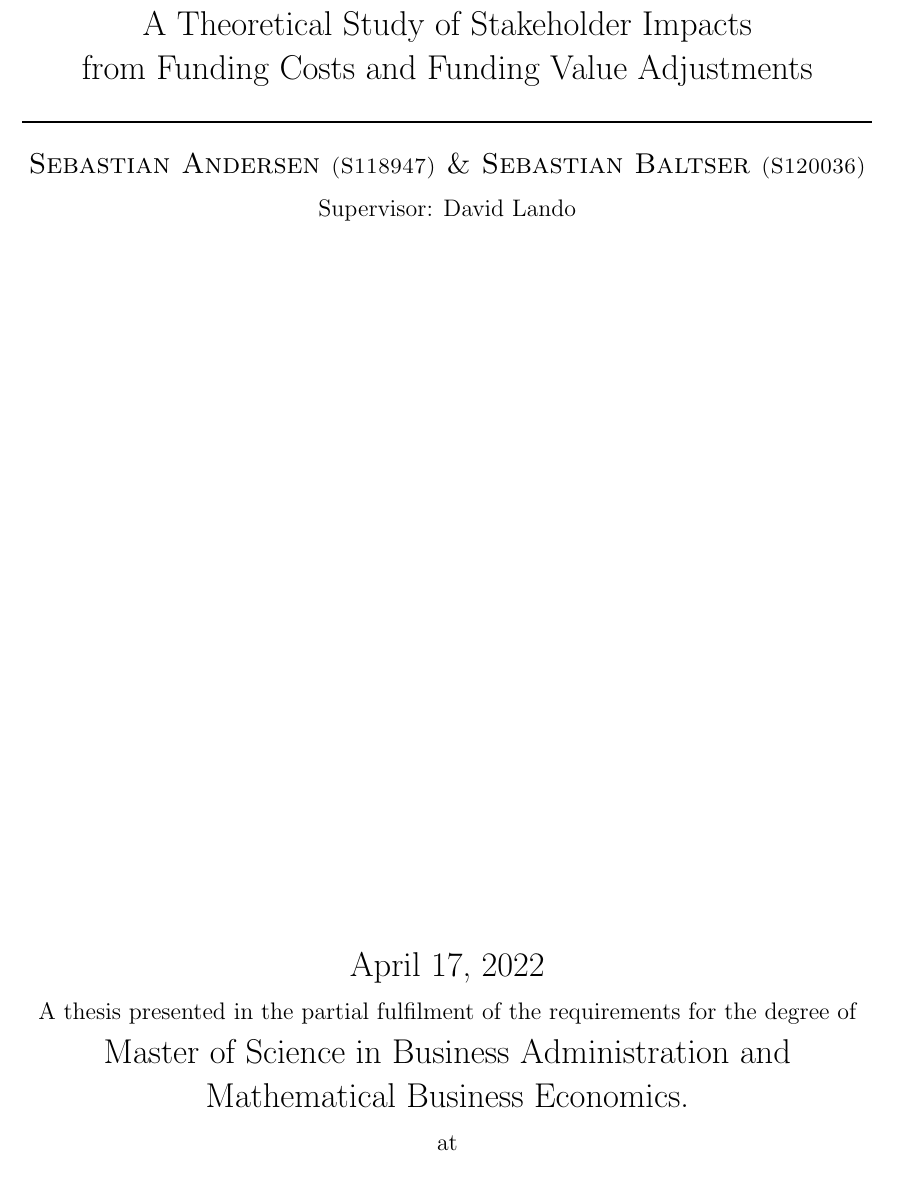
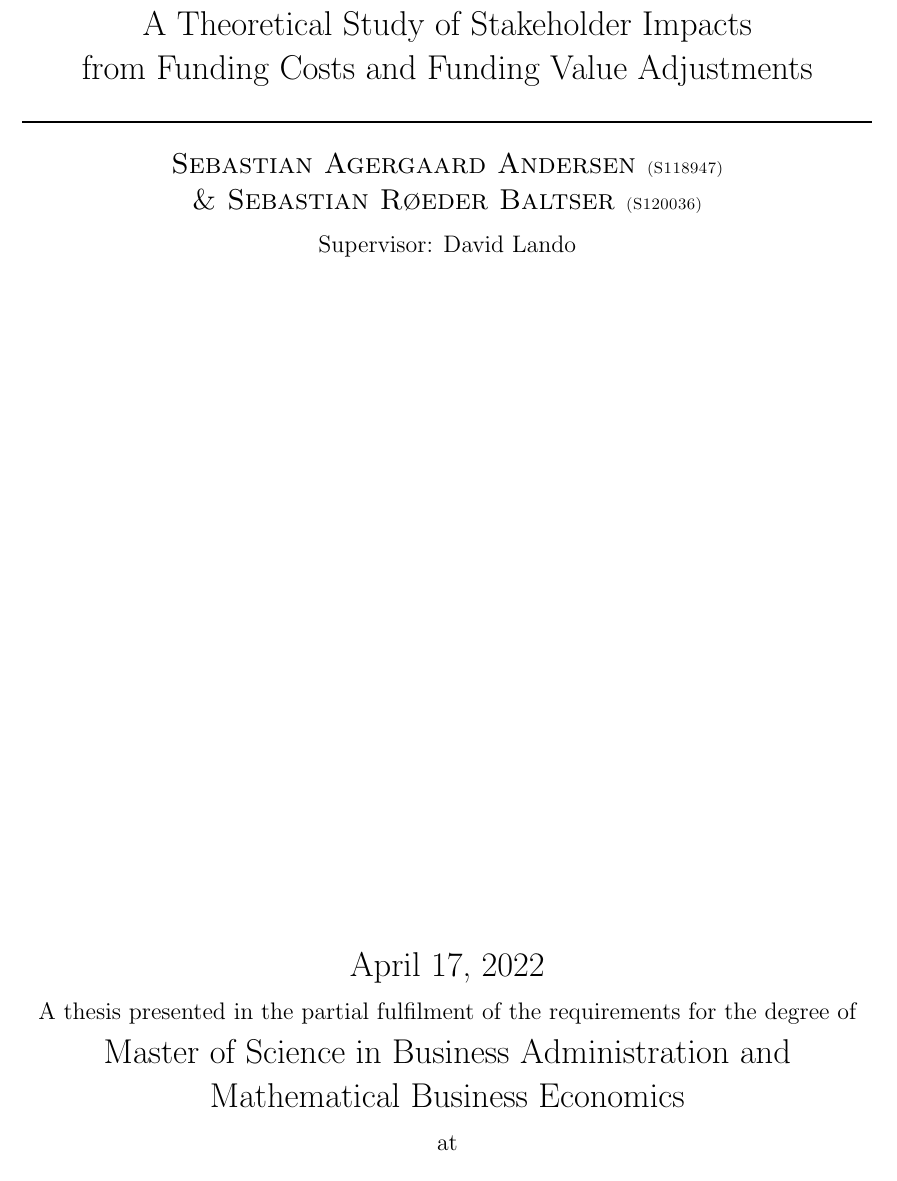
Before and after one commit to sebastianbaltser/master-thesis, a LaTeX thesis (thesis/main.tex, which reads thesis/content/front-matter/title-page.tex): part of page 1 of 45, cut so that both start at the same text. Compiled offline with pdfLaTeX.

Commit message:
Edit title-page

```diff
--- a/thesis/content/front-matter/title-page.tex
+++ b/thesis/content/front-matter/title-page.tex
@@ -9,8 +9,10 @@
 		{\Large A Theoretical Study of Stakeholder Impacts \\
 		from Funding Costs and Funding Value Adjustments \par}
 		\rule{\textwidth}{1px}\par
-		{\scshape\large Sebastian Andersen {\small(S118947)} \& Sebastian Baltser {\small(S120036)}\par}
-
+		{\scshape\large
+			Sebastian Agergaard Andersen {\scriptsize(S118947)} \\
+			\& Sebastian Røeder Baltser {\scriptsize(S120036)}
+		\par}
 		Supervisor: David Lando \\
 
 		\vfill
@@ -18,7 +20,7 @@
 		{\Large \today \par}
 		{A thesis presented in the partial fulfilment
 		of the requirements for the degree of \\}
-		{\Large Master of Science in Business Administration and Mathematical Business Economics. \par}
+		{\Large Master of Science in Business Administration and Mathematical Business Economics \par}
 		at \par
 		{\scshape\LARGE Copenhagen Business School\par}
 		\vspace{0.5cm}
```
